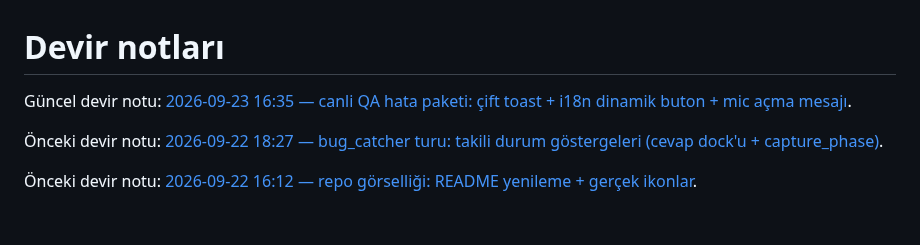
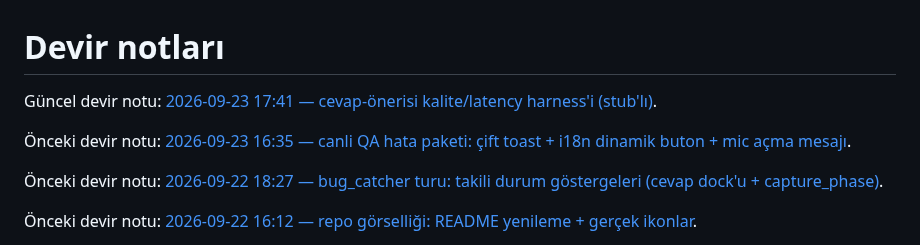
Before and after one commit to dorukakindev/whisper-live-translator, a Markdown page: DEVIR-NOTU.md, the part around the change. Drawn GitHub-style; blank space fills up the shorter version.

Commit message:
docs: devir notu — cevap-önerisi harness'i (PR #12)
Co-Authored-By: Devin AI <158243242+devin-ai-integration[bot]@users.noreply.github.com>

```diff
--- a/DEVIR-NOTU.md
+++ b/DEVIR-NOTU.md
@@ -1,6 +1,8 @@
 # Devir notları
 
-Güncel devir notu: [2026-09-23 16:35 — canli QA hata paketi: çift toast + i18n dinamik buton + mic açma mesajı](docs/devir/2026-09-23-1635.md).
+Güncel devir notu: [2026-09-23 17:41 — cevap-önerisi kalite/latency harness'i (stub'lı)](docs/devir/2026-09-23-1741.md).
+
+Önceki devir notu: [2026-09-23 16:35 — canli QA hata paketi: çift toast + i18n dinamik buton + mic açma mesajı](docs/devir/2026-09-23-1635.md).
 
 Önceki devir notu: [2026-09-22 18:27 — bug_catcher turu: takili durum göstergeleri (cevap dock'u + capture_phase)](docs/devir/2026-09-22-1827.md).
 
```
Also changed, not shown: docs/devir/2026-09-23-1741.md (added, +28 -0 lines).
